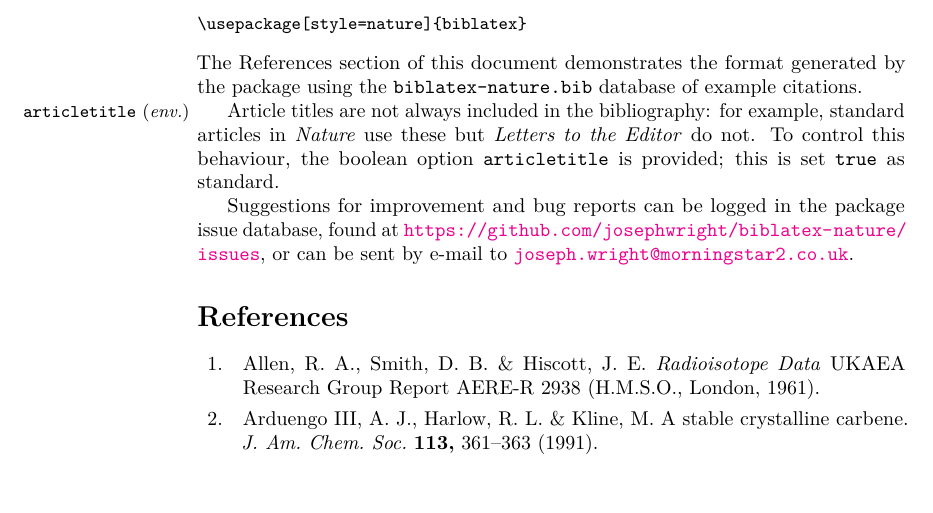
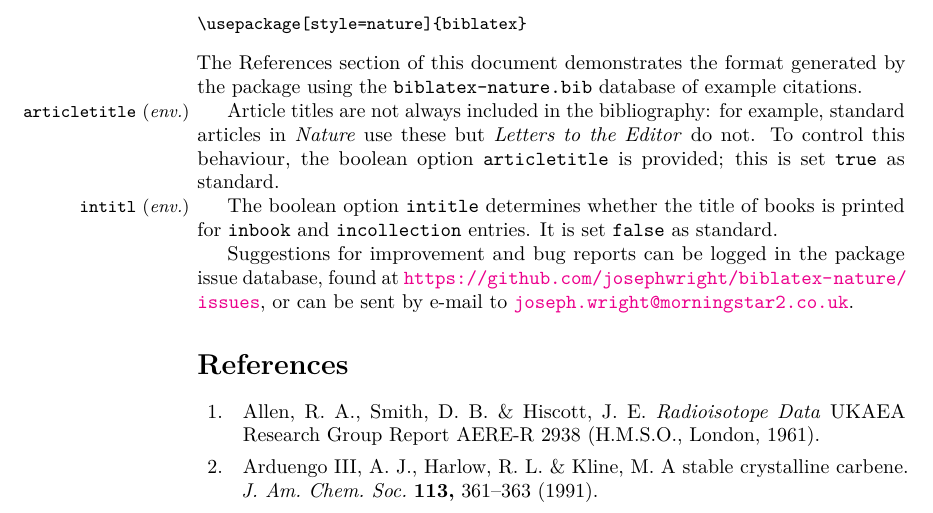
Before and after one commit to josephwright/biblatex-nature, a LaTeX document (biblatex-nature.tex): part of page 1 of 3, cut so that both start at the same text, the shorter picture padded with empty space. Compiled offline with pdfLaTeX.

Commit message:
Document intitle option

```diff
--- a/biblatex-nature.tex
+++ b/biblatex-nature.tex
@@ -54,6 +54,11 @@ standard articles in \emph{Nature} use these but \emph{Letters to the Editor}
 do not. To control this behaviour, the boolean option \opt{articletitle}
 is provided; this is set \opt{true} as standard.
 
+\DescribeOption{intitl}
+The boolean option \opt{intitle} determines whether the title of books
+is printed for \texttt{inbook} and \texttt{incollection} entries. It is
+set \opt{false} as standard.
+
 Suggestions for improvement and bug reports can be logged in the package
 issue database, found at
 \url{https://github.com/josephwright/biblatex-nature/issues}, or can
```
Also changed, not shown: biblatex-nature.tex (1 more changed lines).
